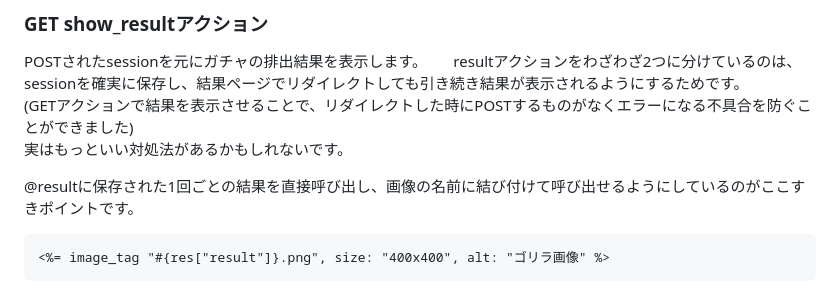
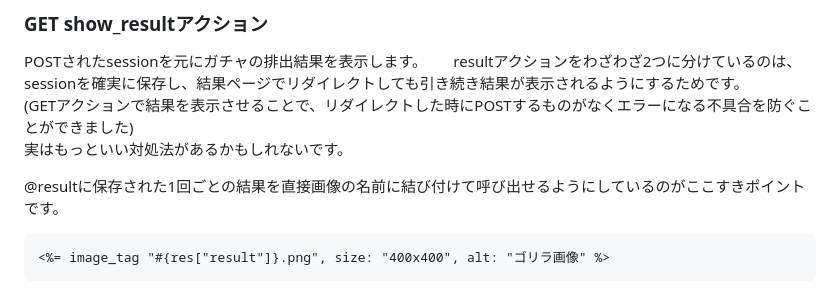
Before and after one commit to nezccommand/uhomikuzi, a Markdown page: README.md, the part around the change. GitHub-like rendering.

````diff
--- a/README.md
+++ b/README.md
@@ -40,7 +40,7 @@ resultアクションをわざわざ2つに分けているのは、sessionを確
 実はもっといい対処法があるかもしれないです。
 
 
-@resultに保存された1回ごとの結果を直接呼び出し、画像の名前に結び付けて呼び出せるようにしているのがここすきポイントです。
+@resultに保存された1回ごとの結果を直接画像の名前に結び付けて呼び出せるようにしているのがここすきポイントです。
 ```
 <%= image_tag "#{res["result"]}.png", size: "400x400", alt: "ゴリラ画像" %>
 ```
````
